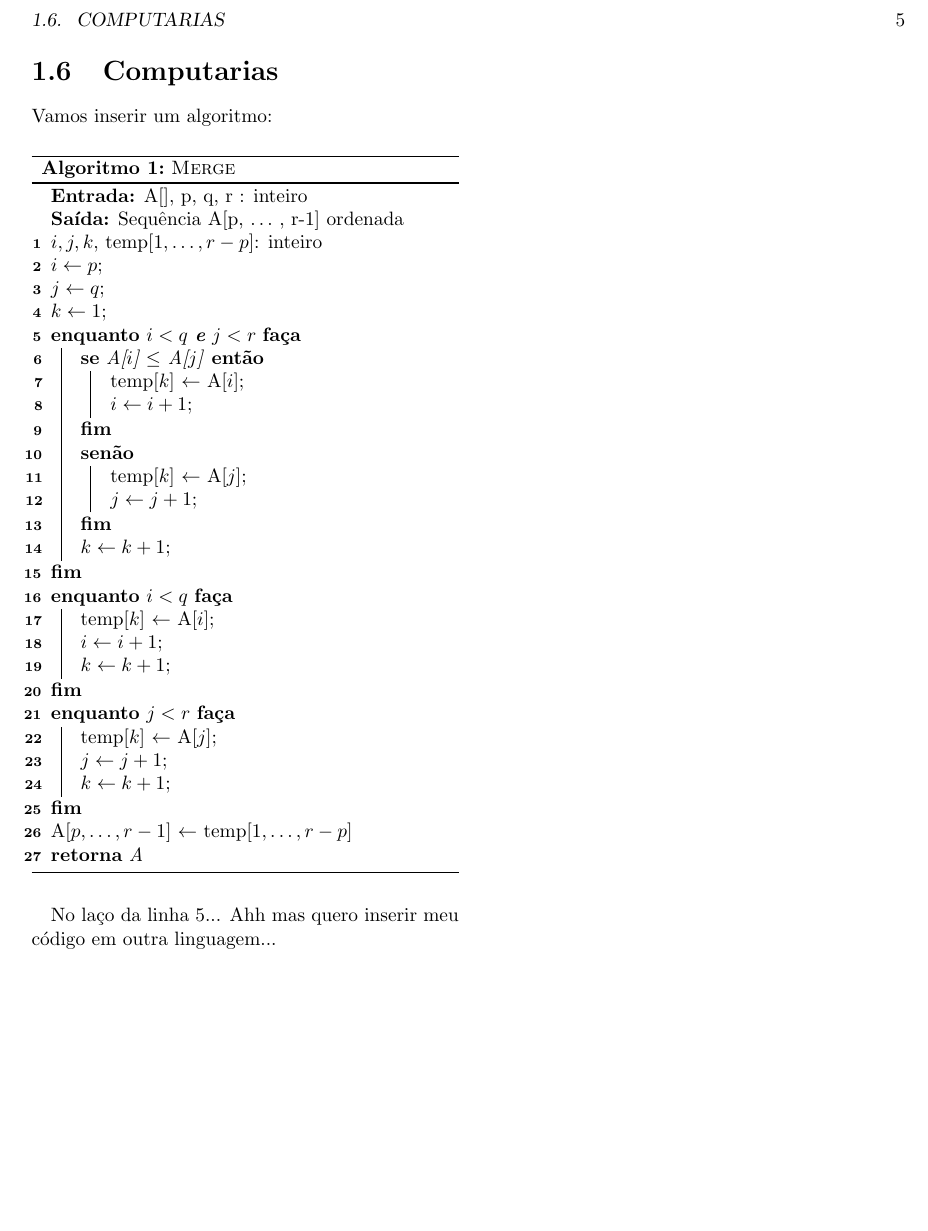
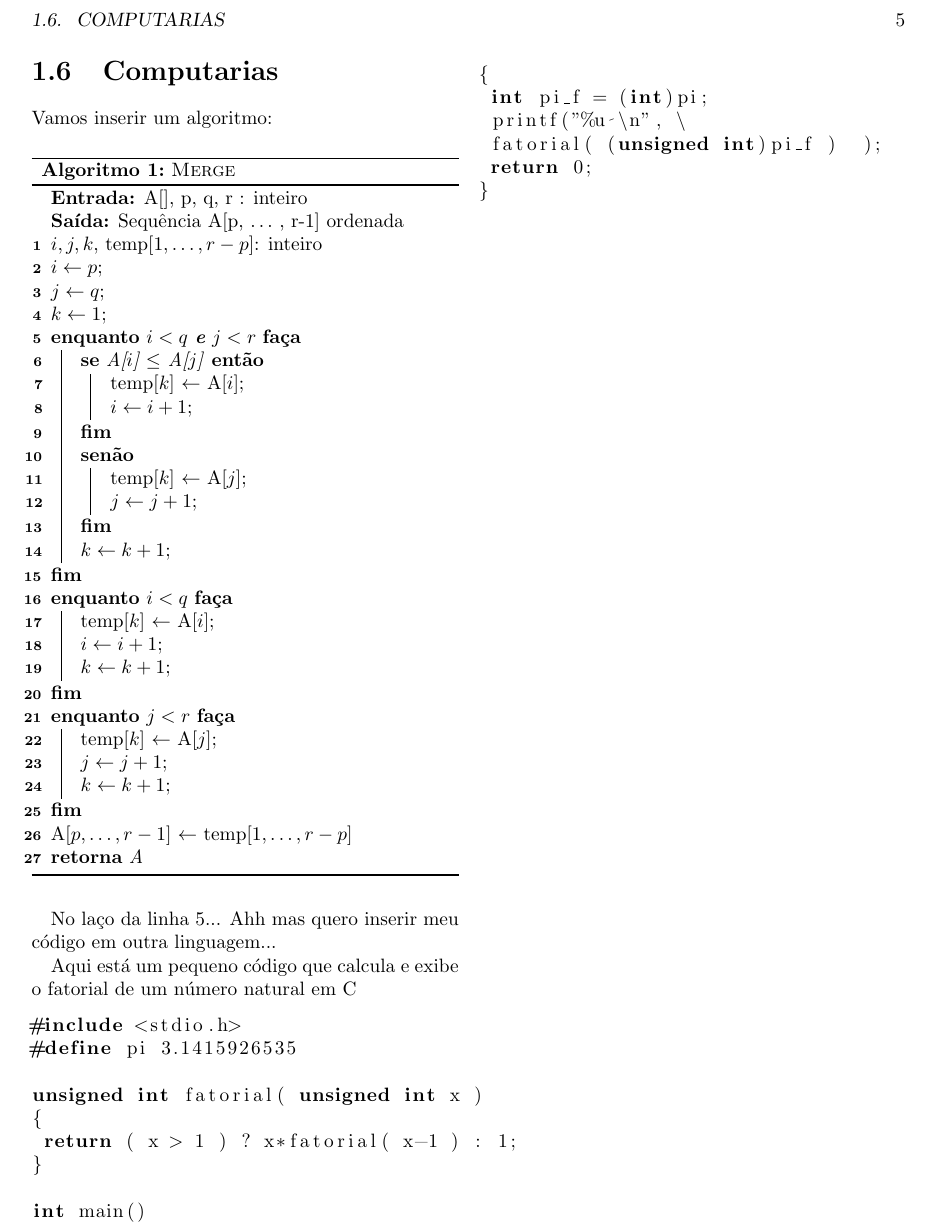
Before and after one commit to Elyabe/Minicurso_LaTeX_Encomp, a LaTeX book (doc_article.tex): part of page 5 of 5, cut so that both start at the same text, the shorter picture padded with empty space. Compiled offline with pdfLaTeX.

Commit message:
Ambientes para comp.: listings

```diff
--- a/doc_article.tex
+++ b/doc_article.tex
@@ -10,7 +10,8 @@
 		\usepackage{amsmath} %Matrizes e outros símbolos
 		\usepackage{amsthm} %Ambientes para detalhes de teoremas
 	\usepackage[ruled,linesnumbered,portuguese,onelanguage]{algorithm2e} %Algoritmos pseudocódigo
-	\usepackage{float}
+	\usepackage{float} %flutuaçao de elementos/ posição relativa
+	\usepackage{listings}
 
 	\newtheorem{teorema}{Teorema}
 	\newtheorem{corolario}{Corolário}[teorema]
@@ -262,6 +263,27 @@
 		No laço da linha \ref{alg:laco}...
 		Ahh mas quero inserir meu código em outra linguagem...
 
+\lstset{language=C}
+Aqui está um pequeno código que calcula e exibe o fatorial de um número natural em C
+\begin{lstlisting}
+#include <stdio.h>
+#define pi 3.1415926535
+
+unsigned int fatorial( unsigned int x )
+{
+ return ( x > 1 ) ? x*fatorial( x-1 ) : 1;
+}
+
+int main()
+{
+ int pi_f = (int)pi;
+ printf("%u \n", \
+ fatorial( (unsigned int)pi_f )  );
+ return 0;
+}
+\end{lstlisting}
+
+
 
 
 \end{document}
```
Also changed, not shown: doc_article.pdf, 2 other files.
